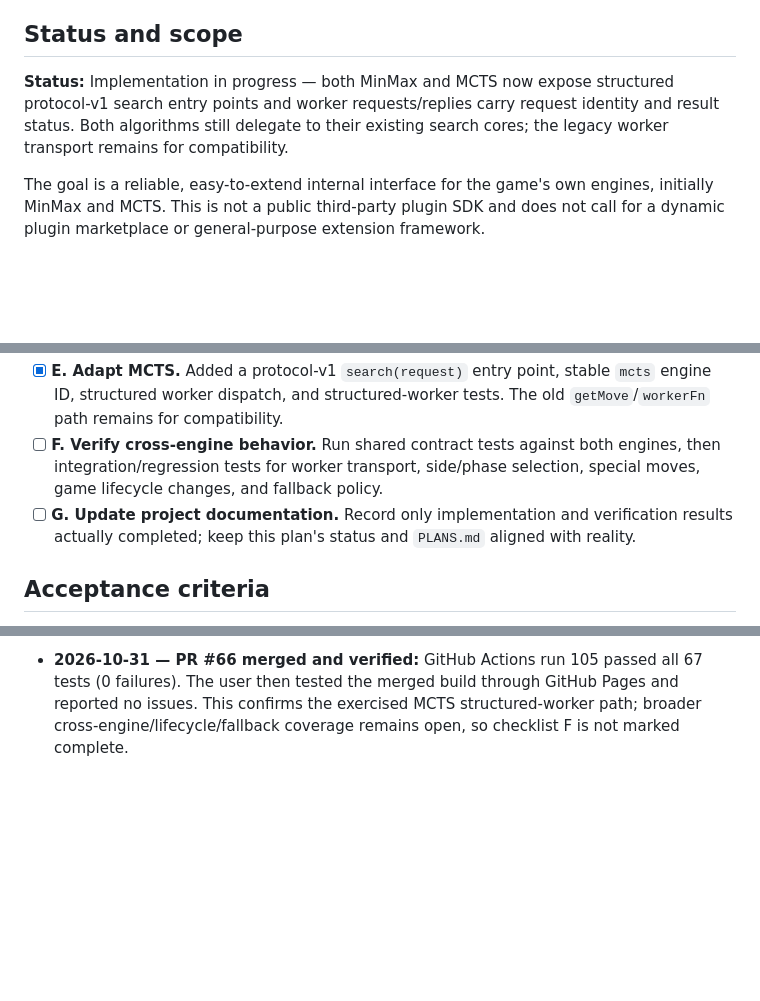
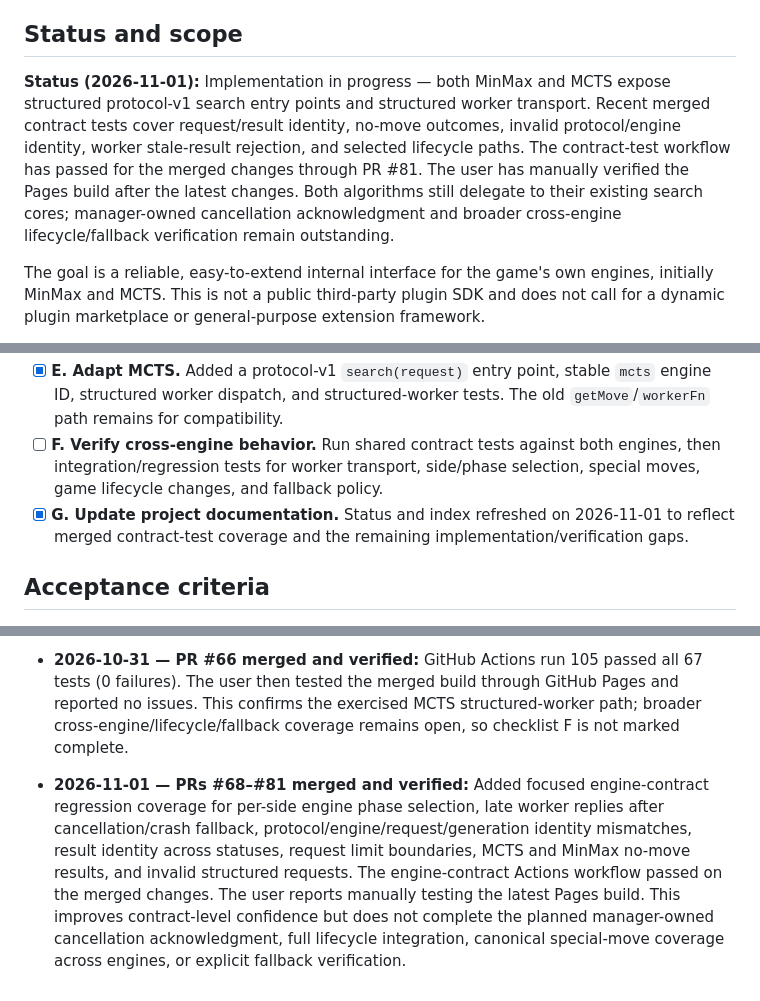
Before and after one commit to futuredmd20-collab/jester-and-moat, a Markdown page: docs/ENGINE-INTERFACE-PLAN.md, 3 parts joined by grey strips. Drawn GitHub-style; blank space fills up the shorter version.

Commit message:
docs: refresh engine interface verification status (#82)
* docs: refresh engine interface verification status

* docs: align plan index with engine interface status

```diff
--- a/docs/ENGINE-INTERFACE-PLAN.md
+++ b/docs/ENGINE-INTERFACE-PLAN.md
@@ -4,7 +4,7 @@ Purpose: capture the proposed shared contract and staged implementation plan for
 
 ## Status and scope
 
-**Status:** Implementation in progress — both MinMax and MCTS now expose structured protocol-v1 search entry points and worker requests/replies carry request identity and result status. Both algorithms still delegate to their existing search cores; the legacy worker transport remains for compatibility.
+**Status (2026-11-01):** Implementation in progress — both MinMax and MCTS expose structured protocol-v1 search entry points and structured worker transport. Recent merged contract tests cover request/result identity, no-move outcomes, invalid protocol/engine identity, worker stale-result rejection, and selected lifecycle paths. The contract-test workflow has passed for the merged changes through PR #81. The user has manually verified the Pages build after the latest changes. Both algorithms still delegate to their existing search cores; manager-owned cancellation acknowledgment and broader cross-engine lifecycle/fallback verification remain outstanding.
 
 The goal is a reliable, easy-to-extend internal interface for the game's own engines, initially MinMax and MCTS. This is not a public third-party plugin SDK and does not call for a dynamic plugin marketplace or general-purpose extension framework.
 
@@ -70,7 +70,7 @@ This plan records the design baseline discussed on 2026-10-31. It distinguishes
 - [ ] **D. Verify MinMax.** Test successful searches, cancellation, stale responses, invalid output rejection, resets/context changes, configuration validation, and failure reporting.
 - [x] **E. Adapt MCTS.** Added a protocol-v1 `search(request)` entry point, stable `mcts` engine ID, structured worker dispatch, and structured-worker tests. The old `getMove`/`workerFn` path remains for compatibility.
 - [ ] **F. Verify cross-engine behavior.** Run shared contract tests against both engines, then integration/regression tests for worker transport, side/phase selection, special moves, game lifecycle changes, and fallback policy.
-- [ ] **G. Update project documentation.** Record only implementation and verification results actually completed; keep this plan's status and `PLANS.md` aligned with reality.
+- [x] **G. Update project documentation.** Status and index refreshed on 2026-11-01 to reflect merged contract-test coverage and the remaining implementation/verification gaps.
 
 ## Acceptance criteria
 
@@ -106,3 +106,6 @@ This plan records the design baseline discussed on 2026-10-31. It distinguishes
 - **2026-10-31:** MCTS now exposes `search(request)` under engine ID `mcts`, the worker dispatches structured requests to either engine by ID, and tests cover structured MCTS responses while retaining the legacy selector. CI verification is pending.
 
 - **2026-10-31 — PR #66 merged and verified:** GitHub Actions run 105 passed all 67 tests (0 failures). The user then tested the merged build through GitHub Pages and reported no issues. This confirms the exercised MCTS structured-worker path; broader cross-engine/lifecycle/fallback coverage remains open, so checklist F is not marked complete.
+
+
+- **2026-11-01 — PRs #68–#81 merged and verified:** Added focused engine-contract regression coverage for per-side engine phase selection, late worker replies after cancellation/crash fallback, protocol/engine/request/generation identity mismatches, result identity across statuses, request limit boundaries, MCTS and MinMax no-move results, and invalid structured requests. The engine-contract Actions workflow passed on the merged changes. The user reports manually testing the latest Pages build. This improves contract-level confidence but does not complete the planned manager-owned cancellation acknowledgment, full lifecycle integration, canonical special-move coverage across engines, or explicit fallback verification.
```
Also changed, not shown: PLANS.md (+1 -1 lines).
